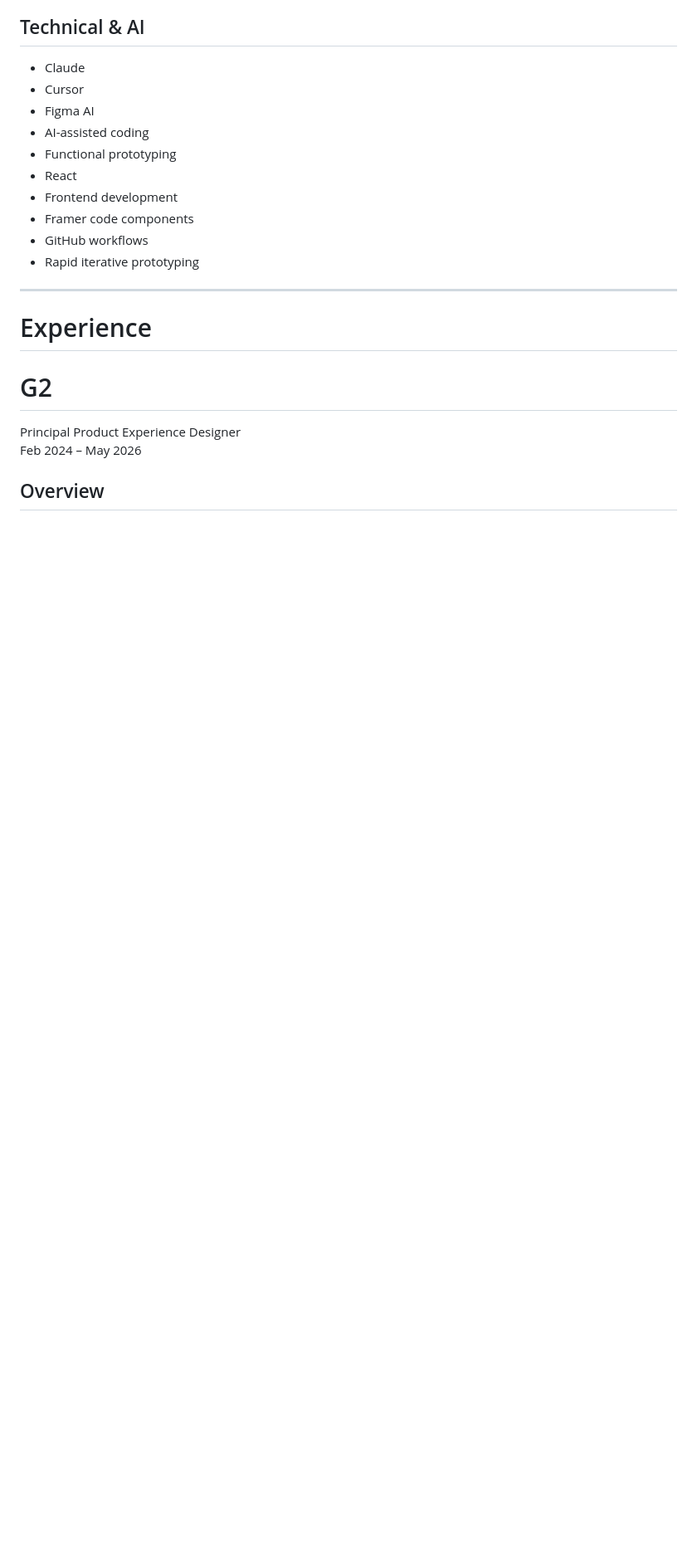
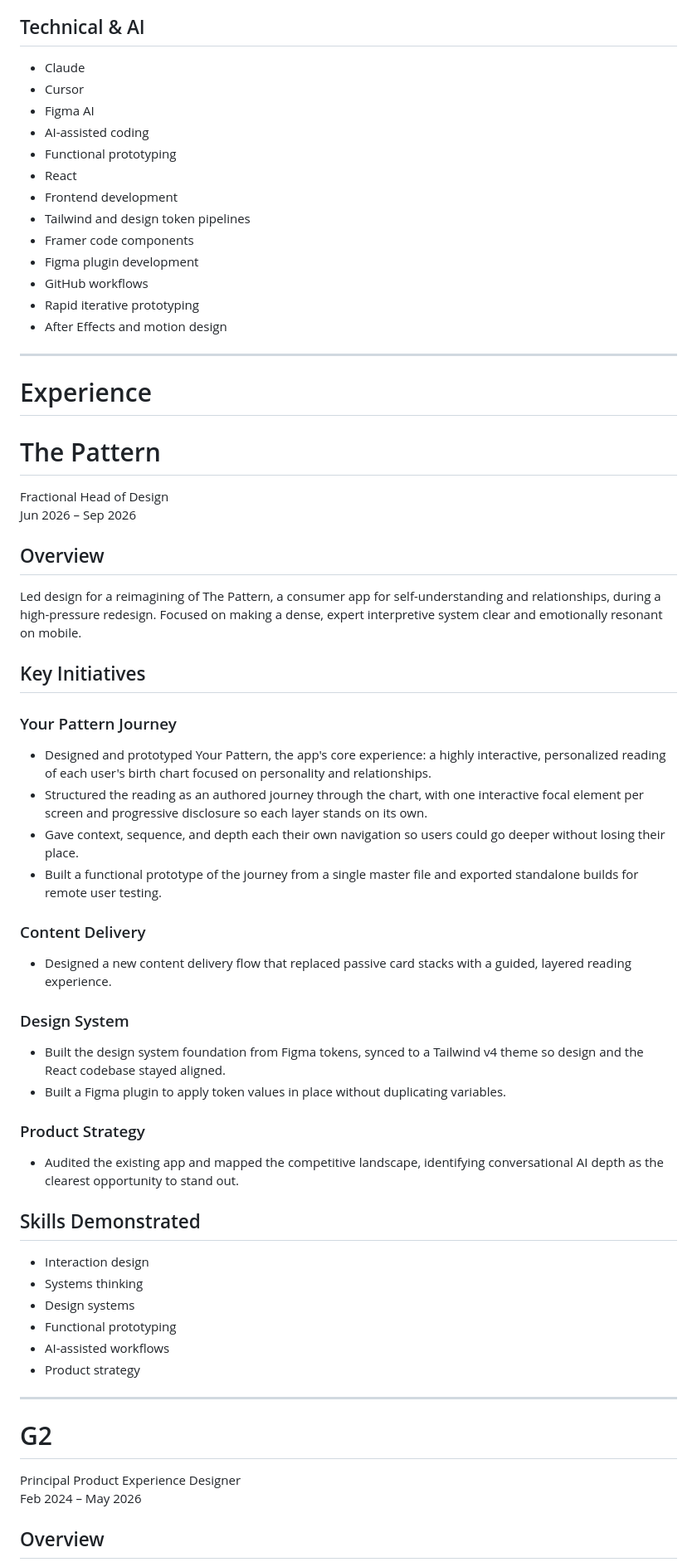
Before and after one commit to rainbows4dinos/career-context, a Markdown page: resume-master.md, the part around one of its changes. Shown at 83% size. GitHub-like rendering; blank space fills up the shorter version.

Commit message:
update resume master

```diff
--- a/resume-master.md
+++ b/resume-master.md
@@ -96,13 +96,51 @@ Comfortable moving between strategy and execution, including AI-assisted prototy
 - Functional prototyping
 - React
 - Frontend development
+- Tailwind and design token pipelines
 - Framer code components
+- Figma plugin development
 - GitHub workflows
 - Rapid iterative prototyping
+- After Effects and motion design
 
 ---
 
 # Experience
+
+# The Pattern
+Fractional Head of Design
+Jun 2026 – Sep 2026
+
+## Overview
+Led design for a reimagining of The Pattern, a consumer app for self-understanding and relationships, during a high-pressure redesign. Focused on making a dense, expert interpretive system clear and emotionally resonant on mobile.
+
+## Key Initiatives
+
+### Your Pattern Journey
+- Designed and prototyped Your Pattern, the app's core experience: a highly interactive, personalized reading of each user's birth chart focused on personality and relationships.
+- Structured the reading as an authored journey through the chart, with one interactive focal element per screen and progressive disclosure so each layer stands on its own.
+- Gave context, sequence, and depth each their own navigation so users could go deeper without losing their place.
+- Built a functional prototype of the journey from a single master file and exported standalone builds for remote user testing.
+
+### Content Delivery
+- Designed a new content delivery flow that replaced passive card stacks with a guided, layered reading experience.
+
+### Design System
+- Built the design system foundation from Figma tokens, synced to a Tailwind v4 theme so design and the React codebase stayed aligned.
+- Built a Figma plugin to apply token values in place without duplicating variables.
+
+### Product Strategy
+- Audited the existing app and mapped the competitive landscape, identifying conversational AI depth as the clearest opportunity to stand out.
+
+## Skills Demonstrated
+- Interaction design
+- Systems thinking
+- Design systems
+- Functional prototyping
+- AI-assisted workflows
+- Product strategy
+
+---
 
 # G2
 Principal Product Experience Designer
```
Also changed, not shown: other parts of resume-master.md (+39 -10 lines).
